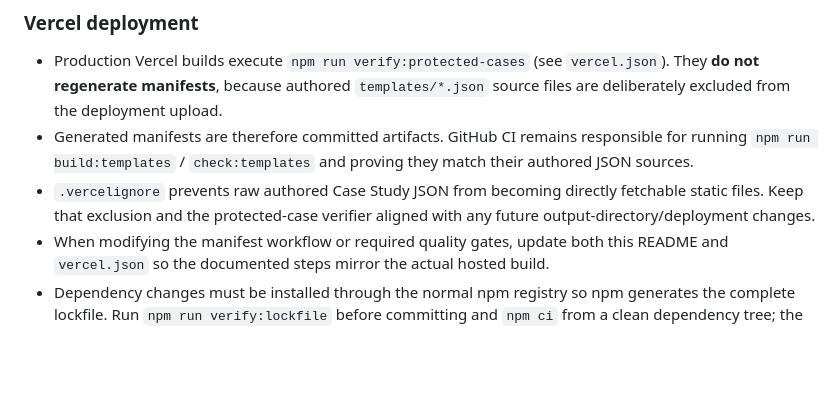
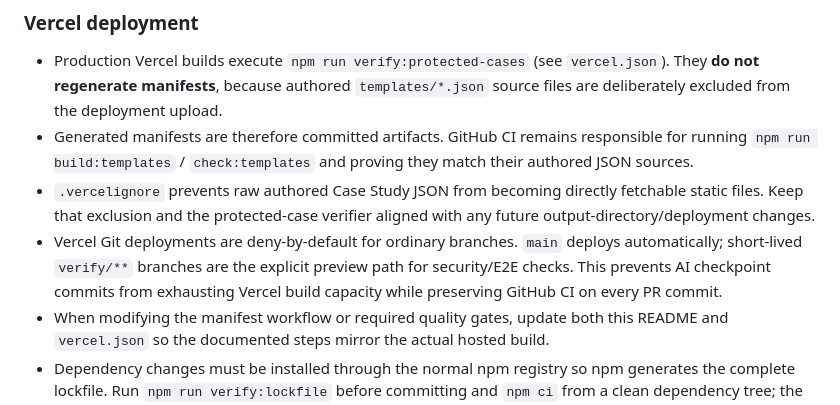
Before and after one commit to MajorIncident/Intake, a Markdown page: README.md, the part around the change. Rendered like a GitHub page; blank space fills up the shorter version.

Commit message:
docs: explain deliberate Vercel preview branches

```diff
--- a/README.md
+++ b/README.md
@@ -185,6 +185,7 @@ Need to know which module owns a given storage field? Jump to the [Storage-to-Mo
 - Production Vercel builds execute `npm run verify:protected-cases` (see `vercel.json`). They **do not regenerate manifests**, because authored `templates/*.json` source files are deliberately excluded from the deployment upload.
 - Generated manifests are therefore committed artifacts. GitHub CI remains responsible for running `npm run build:templates` / `check:templates` and proving they match their authored JSON sources.
 - `.vercelignore` prevents raw authored Case Study JSON from becoming directly fetchable static files. Keep that exclusion and the protected-case verifier aligned with any future output-directory/deployment changes.
+- Vercel Git deployments are deny-by-default for ordinary branches. `main` deploys automatically; short-lived `verify/**` branches are the explicit preview path for security/E2E checks. This prevents AI checkpoint commits from exhausting Vercel build capacity while preserving GitHub CI on every PR commit.
 - When modifying the manifest workflow or required quality gates, update both this README and `vercel.json` so the documented steps mirror the actual hosted build.
 - Dependency changes must be installed through the normal npm registry so npm generates the complete lockfile. Run `npm run verify:lockfile` before committing and `npm ci` from a clean dependency tree; the offline guard catches missing resolved root-package entries before CI reaches its clean install.
 
```
